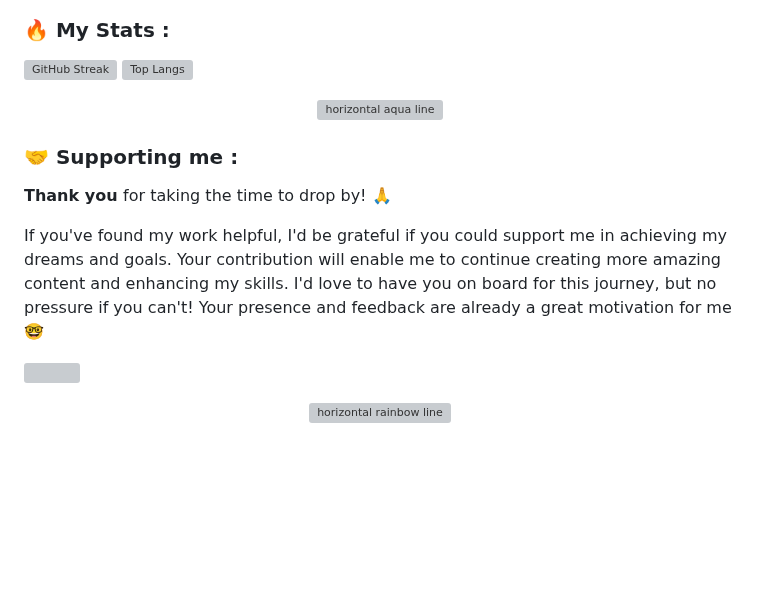
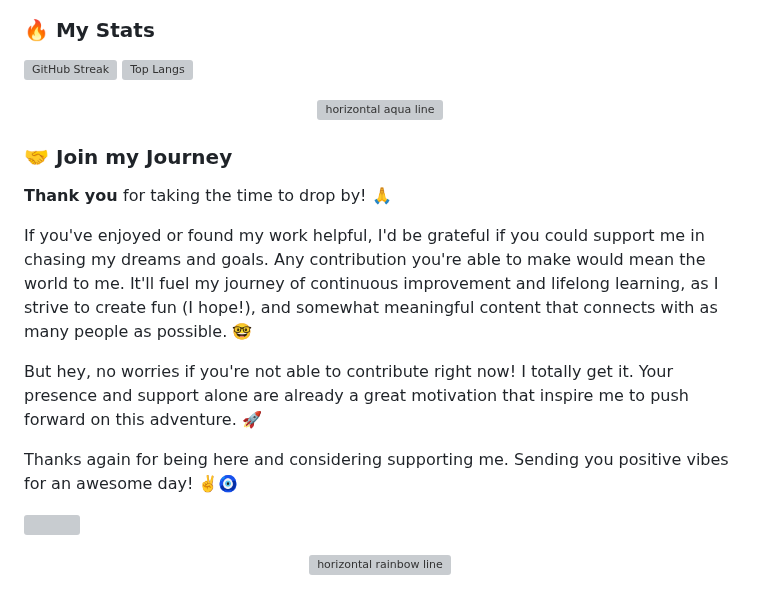
Before and after one commit to ramirorichmand/ramirorichmand, a Markdown page: README.md, the part around one of its changes. Rendered like a GitHub page; blank space fills up the shorter version; grey boxes are pictures that could not be loaded.

```diff
--- a/README.md
+++ b/README.md
@@ -55,7 +68,7 @@ I am an Equity Research Analyst from the UK eager to take my passion within Fina
   <img src="https://github.com/andreasbm/readme/blob/master/assets/lines/solar.png" width="100%" alt="horizontal solar line">
 </p>
 
-### :fire: My Stats :
+### :fire: My Stats
 
 [![GitHub Streak](https://streak-stats.demolab.com?user=ramirorichmand&hide_border=true)](https://git.io/streak-stats) [![Top Langs](https://github-readme-stats.vercel.app/api/top-langs/?username=ramirorichmand&layout=compact)](https://github.com/ramirorichmand/github-readme-stats)
 
@@ -64,11 +77,15 @@ I am an Equity Research Analyst from the UK eager to take my passion within Fina
   <img src="https://raw.githubusercontent.com/andreasbm/readme/master/assets/lines/aqua.png" width="100%" alt="horizontal aqua line">
 </p>
 
-### 🤝 Supporting me :
+### 🤝 Join my Journey
 
 <b> Thank you </b> for taking the time to drop by! 🙏
 
-If you've found my work helpful, I'd be grateful if you could support me in achieving my dreams and goals. Your contribution will enable me to continue creating more amazing content and enhancing my skills.  I'd love to have you on board for this journey, but no pressure if you can't! Your presence and feedback are already a great motivation for me 🤓
+If you've enjoyed or found my work helpful, I'd be grateful if you could support me in chasing my dreams and goals. Any contribution you're able to make would mean the world to me. It'll fuel my journey of continuous improvement and lifelong learning, as I strive to create fun (I hope!), and somewhat meaningful content that connects with as many people as possible. 🤓
+
+But hey, no worries if you're not able to contribute right now! I totally get it. Your presence and support alone are already a great motivation that inspire me to push forward on this adventure. 🚀
+
+Thanks again for being here and considering supporting me. Sending you positive vibes for an awesome day! ✌️🧿
 
 <a href="https://www.buymeacoffee.com/ramiro.richmand"><img src="https://www.buymeacoffee.com/assets/img/custom_images/orange_img.png" style="height: 41px !important;width: 174px !important;box-shadow: 0px 3px 2px 0px rgba(190, 190, 190, 0.5) !important;-webkit-box-shadow: 0px 3px 2px 0px rgba(190, 190, 190, 0.5) !important;"  target="_blank"></a>
 
```
Also changed, not shown: other parts of README.md (+17 -4 lines).
